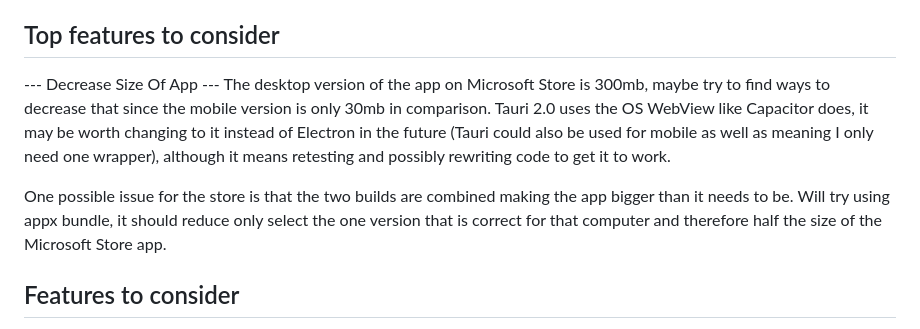
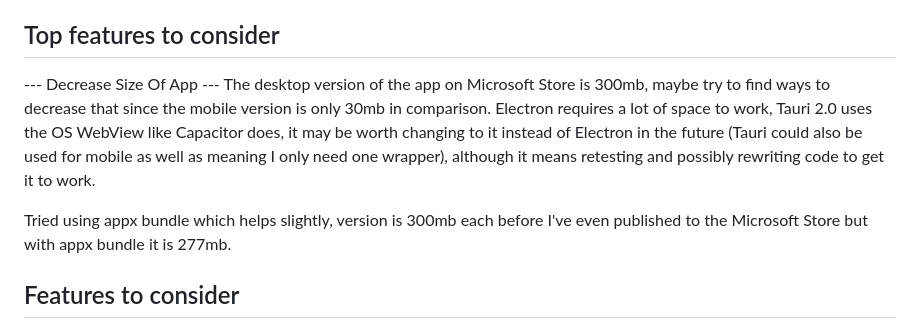
Before and after one commit to Callum-OP/Piano-Teacher, a Markdown page: README.md, the part around the change. Drawn GitHub-style.

```diff
--- a/README.md
+++ b/README.md
@@ -43,10 +43,10 @@ https://musescore.com/
 
 ## Top features to consider
 --- Decrease Size Of App ---
-The desktop version of the app on Microsoft Store is 300mb, maybe try to find ways to decrease that since the mobile version is only 30mb in comparison. Tauri 2.0 uses the OS WebView like Capacitor does, it may be worth changing to it instead of Electron in the future (Tauri could also be used for mobile as well as meaning I only need one wrapper), although it means retesting and possibly rewriting code to get it to work.
+The desktop version of the app on Microsoft Store is 300mb, maybe try to find ways to decrease that since the mobile version is only 30mb in comparison.
+Electron requires a lot of space to work, Tauri 2.0 uses the OS WebView like Capacitor does, it may be worth changing to it instead of Electron in the future (Tauri could also be used for mobile as well as meaning I only need one wrapper), although it means retesting and possibly rewriting code to get it to work.
 
-One possible issue for the store is that the two builds are combined making the app bigger than it needs to be.
-Will try using appx bundle, it should reduce only select the one version that is correct for that computer and therefore half the size of the Microsoft Store app.
+Tried using appx bundle which helps slightly, version is 300mb each before I've even published to the Microsoft Store but with appx bundle it is 277mb.
 
 ## Features to consider
 --- Better Rests ---
```
